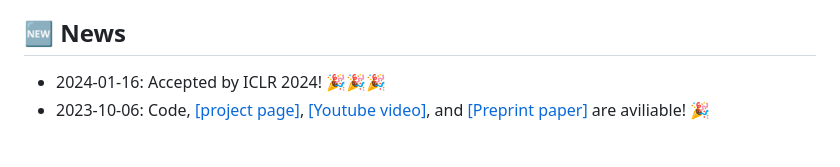
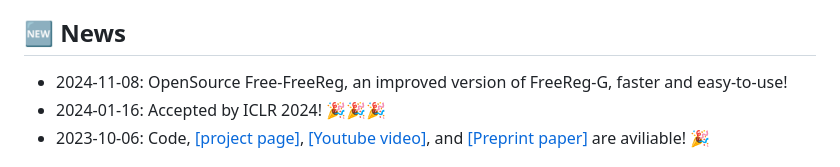
Before and after one commit to WHU-USI3DV/FreeReg, a Markdown page: Readme.md, the part around one of its changes. Rendered like a GitHub page.

```diff
--- a/Readme.md
+++ b/Readme.md
@@ -21,6 +21,7 @@ This is the official PyTorch implementation of the following publication:
 </p>
 
 ## 🆕 News
+- 2024-11-08: OpenSource Free-FreeReg, an improved version of FreeReg-G, faster and easy-to-use!
 - 2024-01-16: Accepted by ICLR 2024! 🎉🎉🎉
 - 2023-10-06: Code, [[project page]](https://whu-usi3dv.github.io/FreeReg/), [[Youtube video]](https://www.youtube.com/watch?v=N_M5Zsfo1U8), and [[Preprint paper]](https://arxiv.org/abs/2310.03420) are aviliable! 🎉
 
```
Also changed, not shown: other parts of Readme.md (+1 -1 lines).
